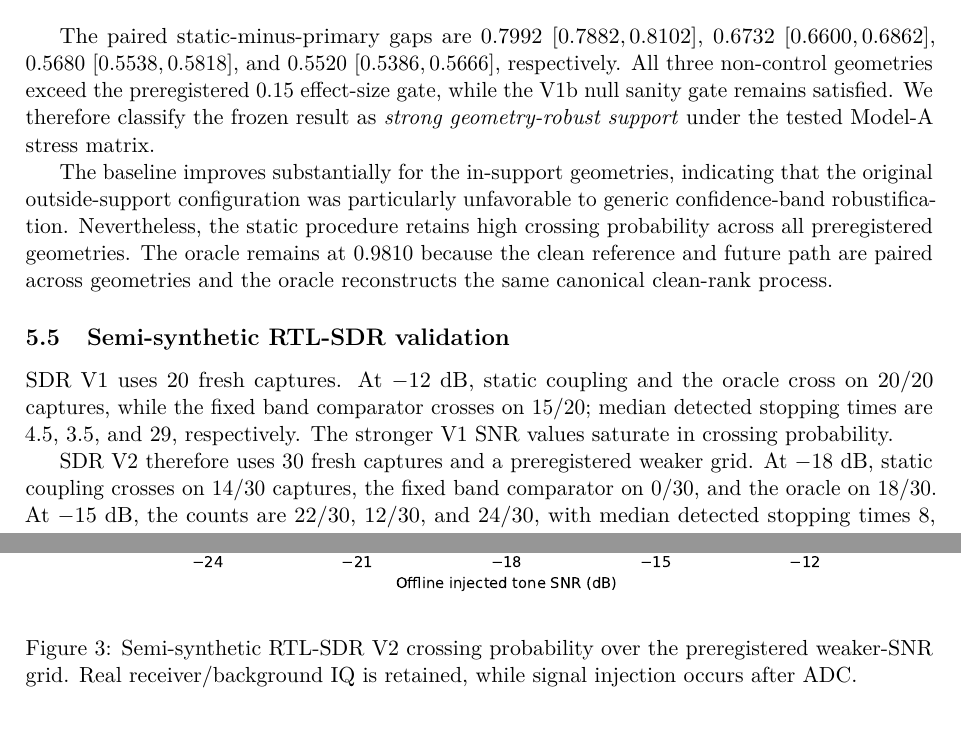
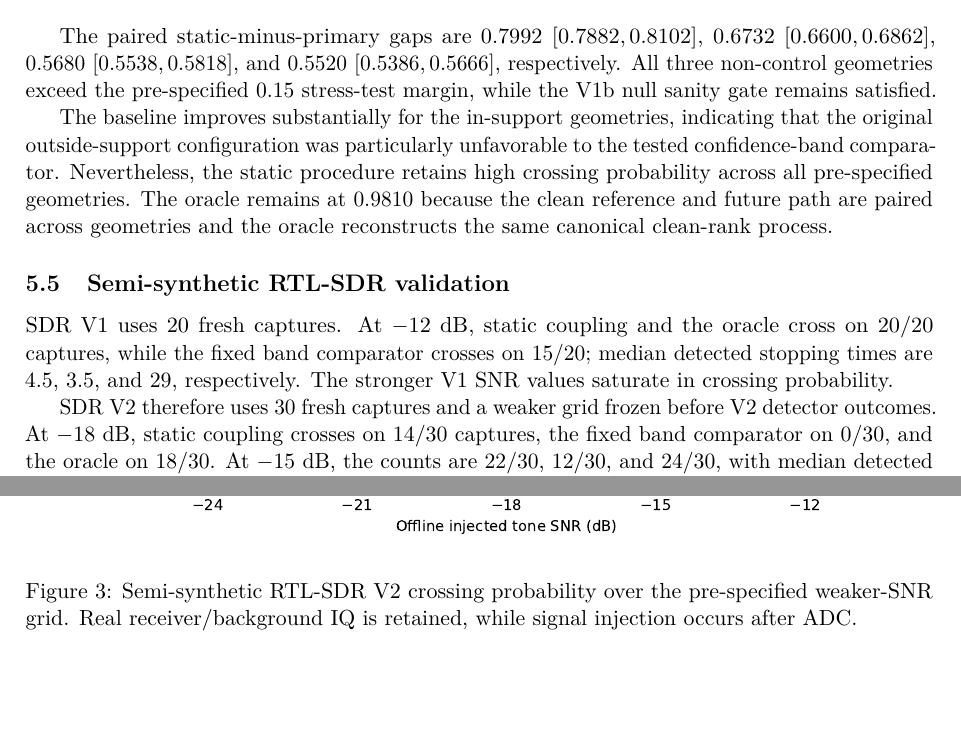
Before and after one commit to topassky3/limen-rf, a LaTeX paper (paper/main.tex, which reads paper/sections/05_results.tex): two parts of pages 15 and 17 of 22 before the commit and two parts of pages 15 and 17 of 21 after it, joined at a grey line, cut so that both start at the same text, the shorter picture padded with empty space. Compiled offline with pdfLaTeX.

Commit message:
paper: remove overstrong preregistration and inference language

```diff
--- a/paper/sections/05_results.tex
+++ b/paper/sections/05_results.tex
@@ -89,9 +89,9 @@ Random static inside & 0.9468 & 0.3948 & 0.9810 & 26.39\\
 \end{tabular}
 \end{table}
 
-The paired static-minus-primary gaps are \(0.7992\) \([0.7882,0.8102]\), \(0.6732\) \([0.6600,0.6862]\), \(0.5680\) \([0.5538,0.5818]\), and \(0.5520\) \([0.5386,0.5666]\), respectively. All three non-control geometries exceed the preregistered 0.15 effect-size gate, while the V1b null sanity gate remains satisfied. We therefore classify the frozen result as \emph{strong geometry-robust support} under the tested Model-A stress matrix.
+The paired static-minus-primary gaps are \(0.7992\) \([0.7882,0.8102]\), \(0.6732\) \([0.6600,0.6862]\), \(0.5680\) \([0.5538,0.5818]\), and \(0.5520\) \([0.5386,0.5666]\), respectively. All three non-control geometries exceed the pre-specified 0.15 stress-test margin, while the V1b null sanity gate remains satisfied.
 
-The baseline improves substantially for the in-support geometries, indicating that the original outside-support configuration was particularly unfavorable to generic confidence-band robustification. Nevertheless, the static procedure retains high crossing probability across all preregistered geometries. The oracle remains at \(0.9810\) because the clean reference and future path are paired across geometries and the oracle reconstructs the same canonical clean-rank process.
+The baseline improves substantially for the in-support geometries, indicating that the original outside-support configuration was particularly unfavorable to the tested confidence-band comparator. Nevertheless, the static procedure retains high crossing probability across all pre-specified geometries. The oracle remains at \(0.9810\) because the clean reference and future path are paired across geometries and the oracle reconstructs the same canonical clean-rank process.
 
 \begin{figure}[ht]
 \centering
@@ -104,12 +104,12 @@ The baseline improves substantially for the in-support geometries, indicating th
 
 SDR V1 uses 20 fresh captures. At \(-12\) dB, static coupling and the oracle cross on 20/20 captures, while the fixed band comparator crosses on 15/20; median detected stopping times are 4.5, 3.5, and 29, respectively. The stronger V1 SNR values saturate in crossing probability.
 
-SDR V2 therefore uses 30 fresh captures and a preregistered weaker grid. At \(-18\) dB, static coupling crosses on 14/30 captures, the fixed band comparator on 0/30, and the oracle on 18/30. At \(-15\) dB, the counts are 22/30, 12/30, and 24/30, with median detected stopping times 8, 58.5, and 5. At the shared \(-12\) dB anchor, static coupling crosses on 30/30 captures in V2, with median stop 4, compared with 26/30 and median stop 30 for the baseline.
+SDR V2 therefore uses 30 fresh captures and a weaker grid frozen before V2 detector outcomes. At \(-18\) dB, static coupling crosses on 14/30 captures, the fixed band comparator on 0/30, and the oracle on 18/30. At \(-15\) dB, the counts are 22/30, 12/30, and 24/30, with median detected stopping times 8, 58.5, and 5. At the shared \(-12\) dB anchor, static coupling crosses on 30/30 captures in V2, with median stop 4, compared with 26/30 and median stop 30 for the baseline.
 
 \begin{figure}[ht]
 \centering
 \includegraphics[width=0.82\linewidth]{../results/sdr_publication_v2/figures/sdr_v2_crossing_vs_snr.pdf}
-\caption{Semi-synthetic RTL-SDR V2 crossing probability over the preregistered weaker-SNR grid. Real receiver/background IQ is retained, while signal injection occurs after ADC.}
+\caption{Semi-synthetic RTL-SDR V2 crossing probability over the pre-specified weaker-SNR grid. Real receiver/background IQ is retained, while signal injection occurs after ADC.}
 \label{fig:sdr-v2}
 \end{figure}
 
```
Also changed, not shown: paper/sections/05_results.tex (8 more changed lines).
